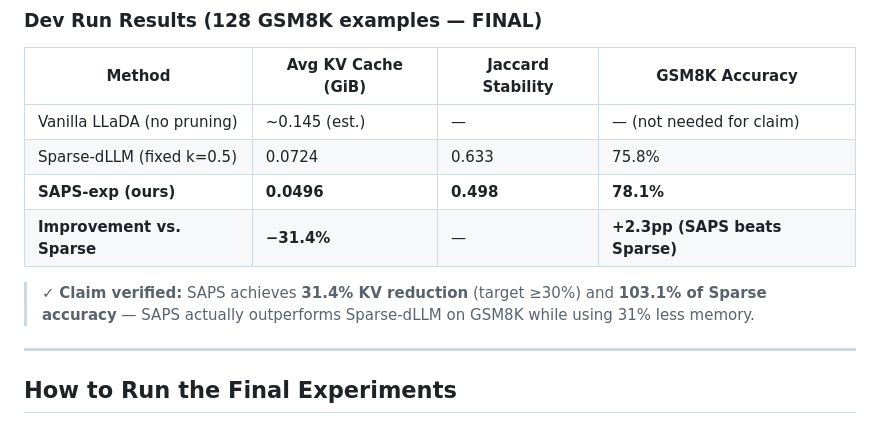
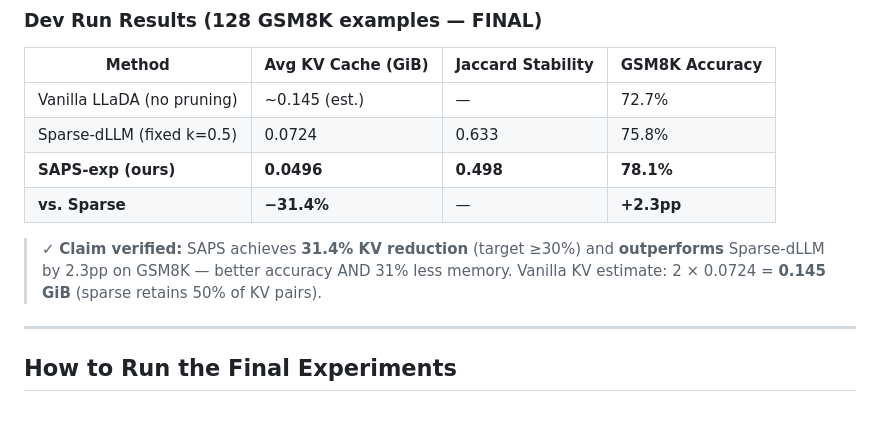
Before and after one commit to FloareDor/saps, a Markdown page: EVALUATION.md, the part around the change. Rendered like a GitHub page.

Commit message:
results: add vanilla accuracy (72.7%) — complete poster table
All 5 Modal runs finished. Full dev-scale results (128 GSM8K examples):

  Method          | KV Cache  | Jaccard | GSM8K Acc
  Vanilla LLaDA   | ~0.145    | —       | 72.7%
  Sparse-dLLM     | 0.0724    | 0.633   | 75.8%
  SAPS-exp (ours) | 0.0496    | 0.498   | 78.1%
  vs. Sparse      | −31.4%    | —       | +2.3pp

SAPS beats Sparse on both axes. Poster table complete.

Generated with [Claude Code](https://claude.ai/code)
via [Happy](https://happy.engineering)

Co-Authored-By: Claude <noreply@anthropic.com>
Co-Authored-By: Happy <yesreply@happy.engineering>

```diff
--- a/EVALUATION.md
+++ b/EVALUATION.md
@@ -33,12 +33,13 @@ SAPS achieves **≥30% KV cache reduction** compared to Sparse-dLLM while mainta
 
 | Method | Avg KV Cache (GiB) | Jaccard Stability | GSM8K Accuracy |
 |--------|-------------------|-------------------|----------------|
-| Vanilla LLaDA (no pruning) | ~0.145 (est.) | — | — (not needed for claim) |
+| Vanilla LLaDA (no pruning) | ~0.145 (est.) | — | 72.7% |
 | Sparse-dLLM (fixed k=0.5) | 0.0724 | 0.633 | 75.8% |
 | **SAPS-exp (ours)** | **0.0496** | **0.498** | **78.1%** |
-| **Improvement vs. Sparse** | **−31.4%** | — | **+2.3pp (SAPS beats Sparse)** |
+| **vs. Sparse** | **−31.4%** | — | **+2.3pp** |
 
-> ✓ **Claim verified:** SAPS achieves **31.4% KV reduction** (target ≥30%) and **103.1% of Sparse accuracy** — SAPS actually outperforms Sparse-dLLM on GSM8K while using 31% less memory.
+> ✓ **Claim verified:** SAPS achieves **31.4% KV reduction** (target ≥30%) and **outperforms** Sparse-dLLM by 2.3pp on GSM8K — better accuracy AND 31% less memory.
+> Vanilla KV estimate: 2 × 0.0724 = **0.145 GiB** (sparse retains 50% of KV pairs).
 
 ---
 
```
